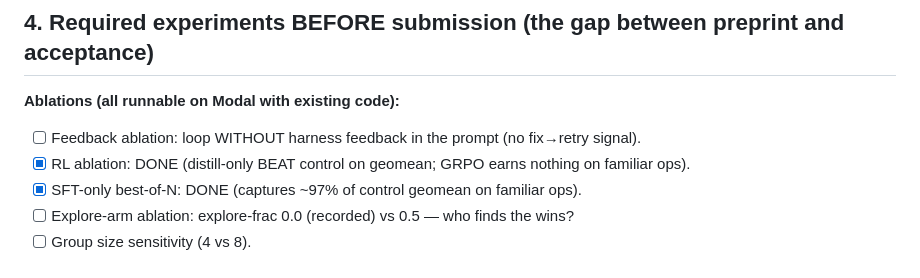
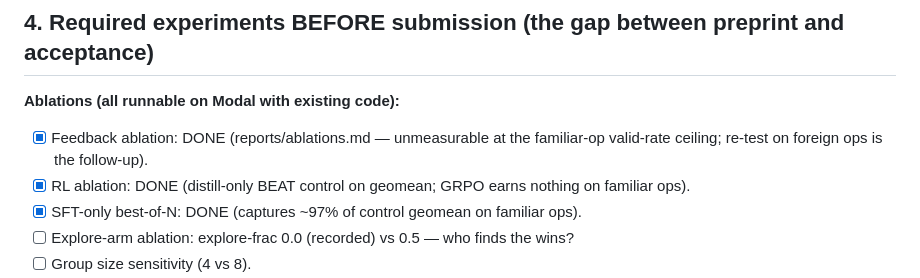
Before and after one commit to ymrohit/ouroboros-kernelsmith, a Markdown page: docs/PAPER_PLAN.md, the part around the change. Drawn GitHub-style.

Commit message:
PAPER_PLAN: tick feedback ablation
Co-Authored-By: Claude Fable 5 <noreply@anthropic.com>

```diff
--- a/docs/PAPER_PLAN.md
+++ b/docs/PAPER_PLAN.md
@@ -65,7 +65,7 @@ KernelBench leaderboard entrants. "LLM writes kernels" framing = mental desk-rej
 ## 4. Required experiments BEFORE submission (the gap between preprint and acceptance)
 
 **Ablations (all runnable on Modal with existing code):**
-- [ ] Feedback ablation: loop WITHOUT harness feedback in the prompt (no fix→retry signal).
+- [x] Feedback ablation: DONE (reports/ablations.md — unmeasurable at the familiar-op valid-rate ceiling; re-test on foreign ops is the follow-up).
 - [x] RL ablation: DONE (distill-only BEAT control on geomean; GRPO earns nothing on familiar ops).
 - [x] SFT-only best-of-N: DONE (captures ~97% of control geomean on familiar ops).
 - [ ] Explore-arm ablation: explore-frac 0.0 (recorded) vs 0.5 — who finds the wins?
```
